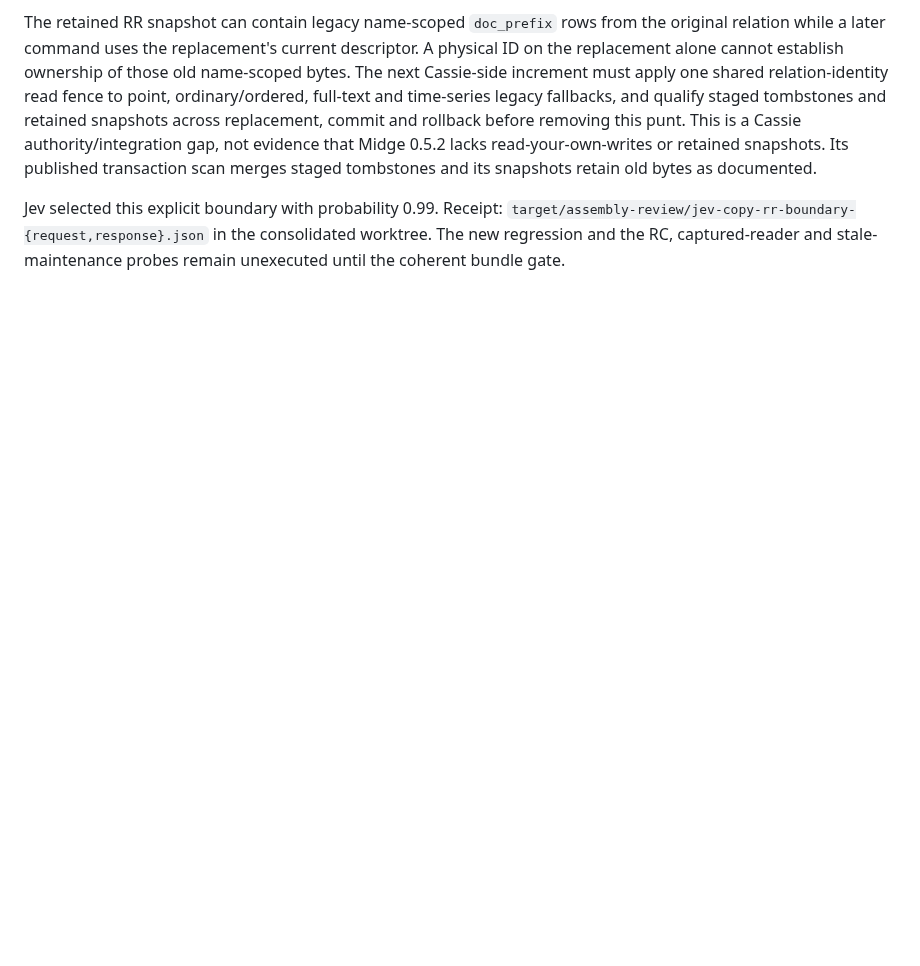
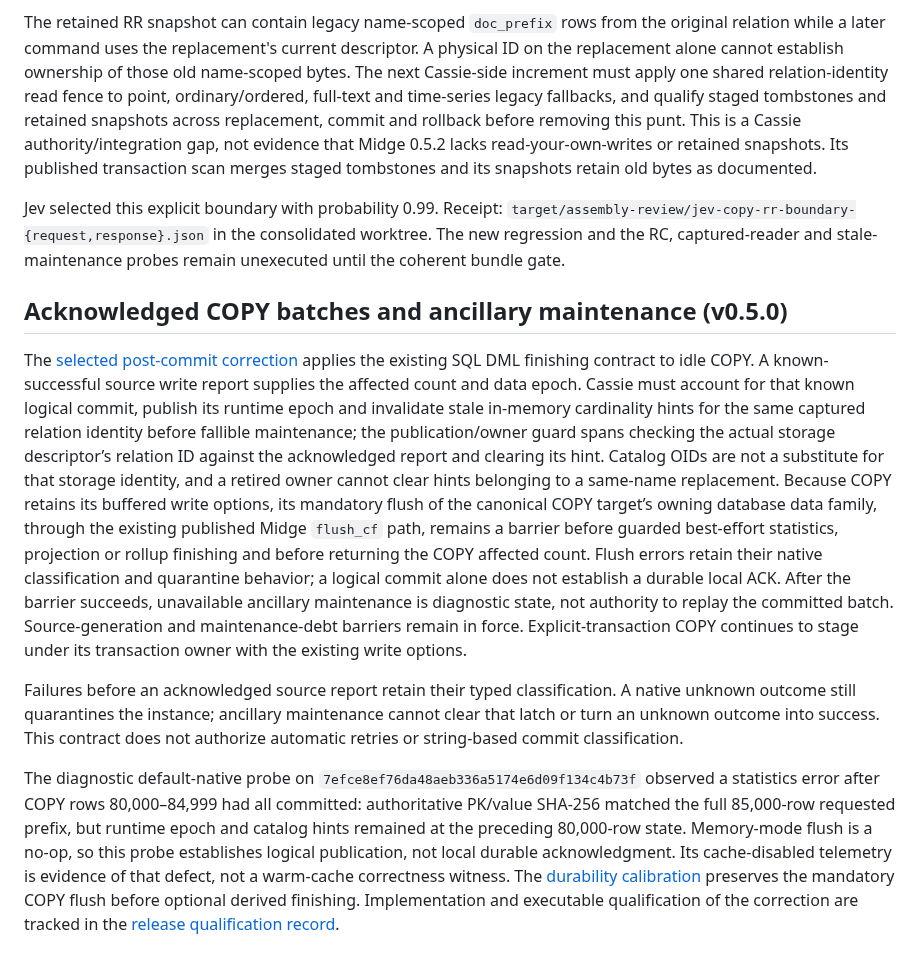
Before and after one commit to cntryl/cassie, a Markdown page: docs/transaction-owned-copy-2026-11-06.md, the part around the change. Rendered like a GitHub page; blank space fills up the shorter version.

Commit message:
Document COPY commit accounting and target-family durability

```diff
--- a/docs/transaction-owned-copy-2026-11-06.md
+++ b/docs/transaction-owned-copy-2026-11-06.md
@@ -484,3 +484,12 @@ Jev selected this explicit boundary with probability 0.99. Receipt:
 `target/assembly-review/jev-copy-rr-boundary-{request,response}.json` in the
 consolidated worktree. The new regression and the RC, captured-reader and
 stale-maintenance probes remain unexecuted until the coherent bundle gate.
+
+
+## Acknowledged COPY batches and ancillary maintenance (v0.5.0)
+
+The [selected post-commit correction](https://github.com/cntryl/cassie/issues/1113#issuecomment-6879905302) applies the existing SQL DML finishing contract to idle COPY. A known-successful source write report supplies the affected count and data epoch. Cassie must account for that known logical commit, publish its runtime epoch and invalidate stale in-memory cardinality hints for the same captured relation identity before fallible maintenance; the publication/owner guard spans checking the actual storage descriptor’s relation ID against the acknowledged report and clearing its hint. Catalog OIDs are not a substitute for that storage identity, and a retired owner cannot clear hints belonging to a same-name replacement. Because COPY retains its buffered write options, its mandatory flush of the canonical COPY target’s owning database data family, through the existing published Midge `flush_cf` path, remains a barrier before guarded best-effort statistics, projection or rollup finishing and before returning the COPY affected count. Flush errors retain their native classification and quarantine behavior; a logical commit alone does not establish a durable local ACK. After the barrier succeeds, unavailable ancillary maintenance is diagnostic state, not authority to replay the committed batch. Source-generation and maintenance-debt barriers remain in force. Explicit-transaction COPY continues to stage under its transaction owner with the existing write options.
+
+Failures before an acknowledged source report retain their typed classification. A native unknown outcome still quarantines the instance; ancillary maintenance cannot clear that latch or turn an unknown outcome into success. This contract does not authorize automatic retries or string-based commit classification.
+
+The diagnostic default-native probe on `7efce8ef76da48aeb336a5174e6d09f134c4b73f` observed a statistics error after COPY rows 80,000–84,999 had all committed: authoritative PK/value SHA-256 matched the full 85,000-row requested prefix, but runtime epoch and catalog hints remained at the preceding 80,000-row state. Memory-mode flush is a no-op, so this probe establishes logical publication, not local durable acknowledgment. Its cache-disabled telemetry is evidence of that defect, not a warm-cache correctness witness. The [durability calibration](https://github.com/cntryl/cassie/issues/1113#issuecomment-6880028872) preserves the mandatory COPY flush before optional derived finishing. Implementation and executable qualification of the correction are tracked in the [release qualification record](v0.5-release-qualification.md).
```
Also changed, not shown: docs/performance-contracts.md (+5 -1 lines).
